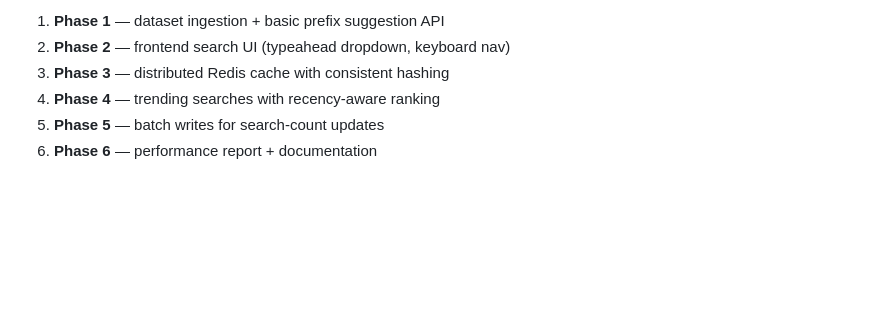
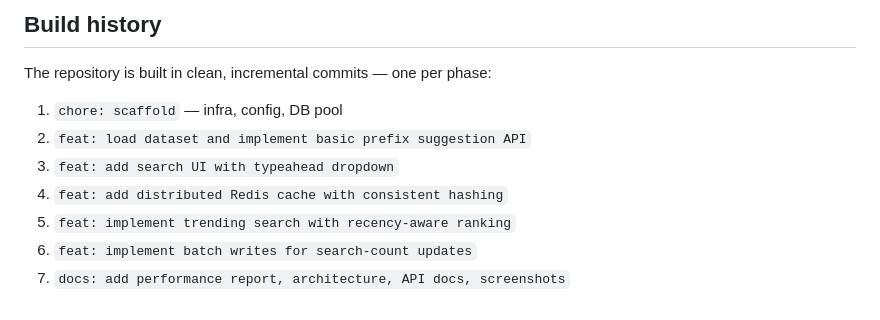
Before and after one commit to parthdagia05/HLS-ASSIGN, a Markdown page: README.md, the part around one of its changes. Drawn GitHub-style; blank space fills up the shorter version.

```diff
--- a/README.md
+++ b/README.md
@@ -64,7 +148,12 @@ This repository is built in clean, incremental commits:
 
-1. **Phase 1** — dataset ingestion + basic prefix suggestion API
-2. **Phase 2** — frontend search UI (typeahead dropdown, keyboard nav)
-3. **Phase 3** — distributed Redis cache with consistent hashing
-4. **Phase 4** — trending searches with recency-aware ranking
-5. **Phase 5** — batch writes for search-count updates
-6. **Phase 6** — performance report + documentation
+## Build history
+
+The repository is built in clean, incremental commits — one per phase:
+
+1. `chore: scaffold` — infra, config, DB pool
+2. `feat: load dataset and implement basic prefix suggestion API`
+3. `feat: add search UI with typeahead dropdown`
+4. `feat: add distributed Redis cache with consistent hashing`
+5. `feat: implement trending search with recency-aware ranking`
+6. `feat: implement batch writes for search-count updates`
+7. `docs: add performance report, architecture, API docs, screenshots`
```
Also changed, not shown: other parts of README.md (+107 -23 lines), docs/api.md (added, +151 -0 lines), docs/architecture.md (added, +220 -0 lines), docs/performance.md (added, +113 -0 lines), docs/screenshots/home.png (added), docs/screenshots/search-result.png (added), docs/screenshots/typeahead.png (added), 3 other files.
